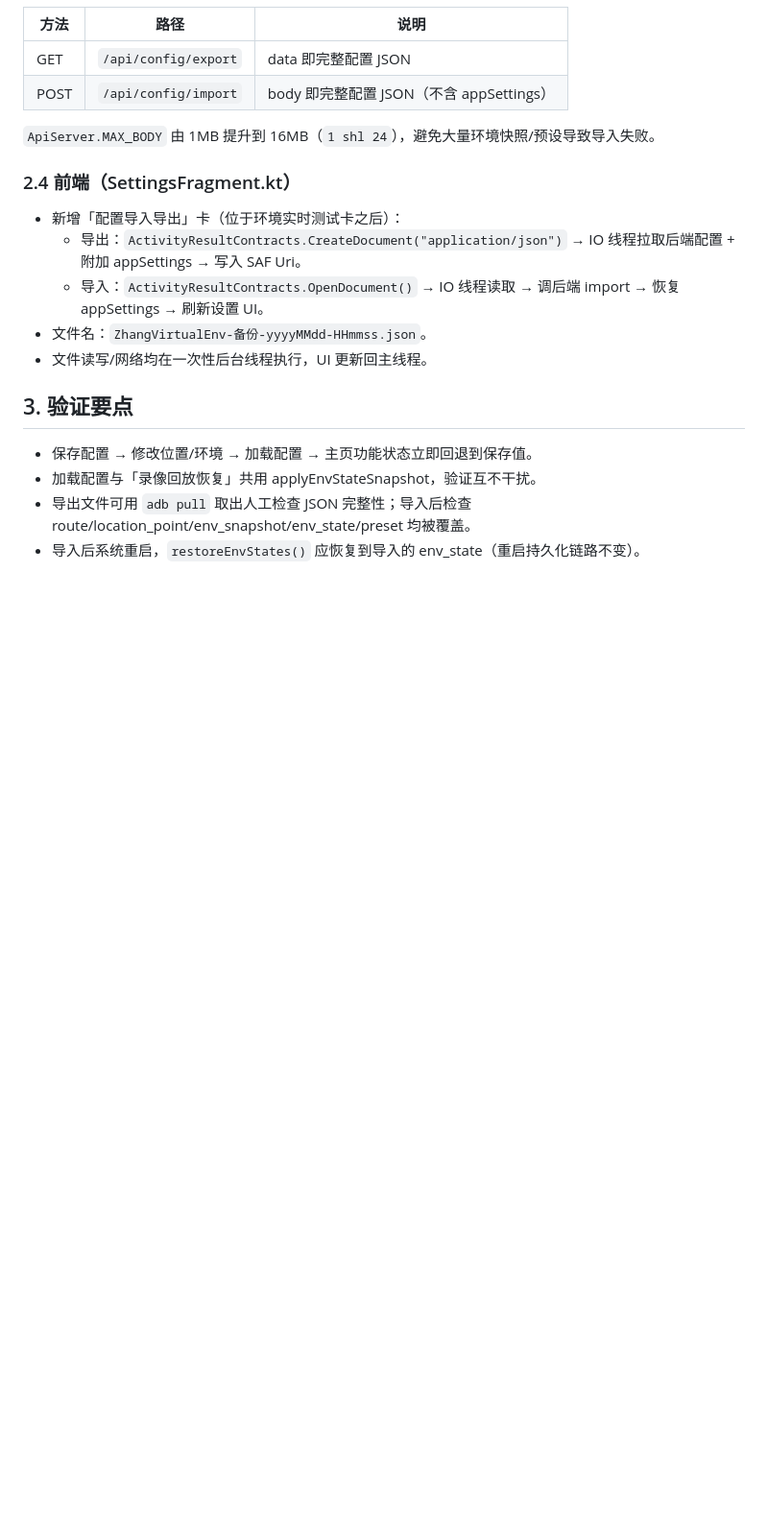
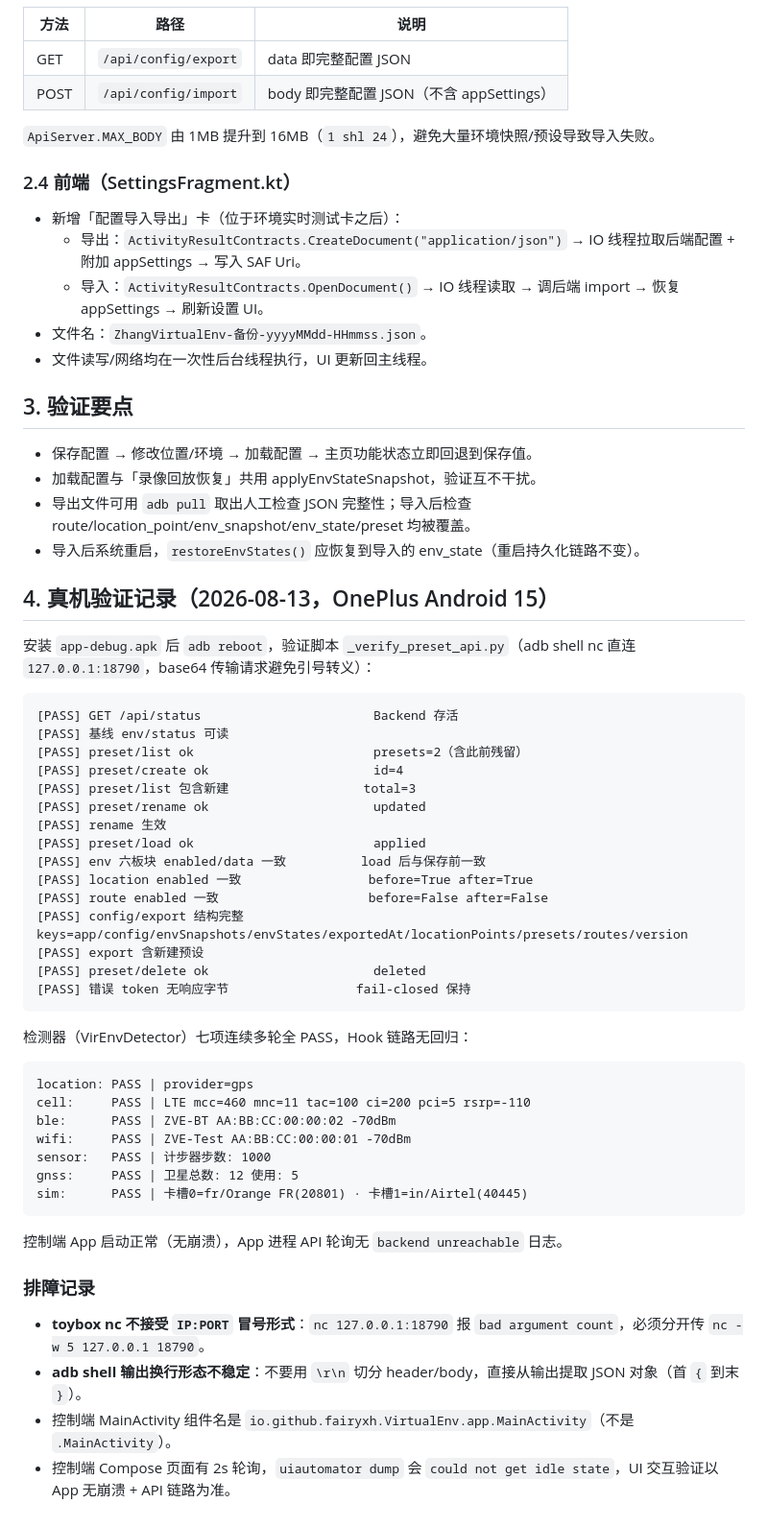
Before and after one commit to FairyXH/ZhangVirtualEnv, a Markdown page: docs/reverse/config-preset-and-import-export.md, the part around the change. Shown at 96% size. GitHub-like rendering; blank space fills up the shorter version.

Commit message:
docs: record device verification of config preset and import/export APIs

````diff
--- a/docs/reverse/config-preset-and-import-export.md
+++ b/docs/reverse/config-preset-and-import-export.md
@@ -124,3 +124,46 @@ config_preset(
 - 加载配置与「录像回放恢复」共用 applyEnvStateSnapshot，验证互不干扰。
 - 导出文件可用 `adb pull` 取出人工检查 JSON 完整性；导入后检查 route/location_point/env_snapshot/env_state/preset 均被覆盖。
 - 导入后系统重启，`restoreEnvStates()` 应恢复到导入的 env_state（重启持久化链路不变）。
+
+## 4. 真机验证记录（2026-08-13，OnePlus Android 15）
+
+安装 `app-debug.apk` 后 `adb reboot`，验证脚本 `_verify_preset_api.py`（adb shell nc 直连 `127.0.0.1:18790`，base64 传输请求避免引号转义）：
+
+```
+[PASS] GET /api/status                       Backend 存活
+[PASS] 基线 env/status 可读
+[PASS] preset/list ok                        presets=2（含此前残留）
+[PASS] preset/create ok                      id=4
+[PASS] preset/list 包含新建                  total=3
+[PASS] preset/rename ok                      updated
+[PASS] rename 生效
+[PASS] preset/load ok                        applied
+[PASS] env 六板块 enabled/data 一致          load 后与保存前一致
+[PASS] location enabled 一致                 before=True after=True
+[PASS] route enabled 一致                    before=False after=False
+[PASS] config/export 结构完整                keys=app/config/envSnapshots/envStates/exportedAt/locationPoints/presets/routes/version
+[PASS] export 含新建预设
+[PASS] preset/delete ok                      deleted
+[PASS] 错误 token 无响应字节                 fail-closed 保持
+```
+
+检测器（VirEnvDetector）七项连续多轮全 PASS，Hook 链路无回归：
+
+```
+location: PASS | provider=gps
+cell:     PASS | LTE mcc=460 mnc=11 tac=100 ci=200 pci=5 rsrp=-110
+ble:      PASS | ZVE-BT AA:BB:CC:00:00:02 -70dBm
+wifi:     PASS | ZVE-Test AA:BB:CC:00:00:01 -70dBm
+sensor:   PASS | 计步器步数: 1000
+gnss:     PASS | 卫星总数: 12 使用: 5
+sim:      PASS | 卡槽0=fr/Orange FR(20801) · 卡槽1=in/Airtel(40445)
+```
+
+控制端 App 启动正常（无崩溃），App 进程 API 轮询无 `backend unreachable` 日志。
+
+### 排障记录
+
+- **toybox nc 不接受 `IP:PORT` 冒号形式**：`nc 127.0.0.1:18790` 报 `bad argument count`，必须分开传 `nc -w 5 127.0.0.1 18790`。
+- **adb shell 输出换行形态不稳定**：不要用 `\r\n` 切分 header/body，直接从输出提取 JSON 对象（首 `{` 到末 `}`）。
+- 控制端 MainActivity 组件名是 `io.github.fairyxh.VirtualEnv.app.MainActivity`（不是 `.MainActivity`）。
+- 控制端 Compose 页面有 2s 轮询，`uiautomator dump` 会 `could not get idle state`，UI 交互验证以 App 无崩溃 + API 链路为准。
````
